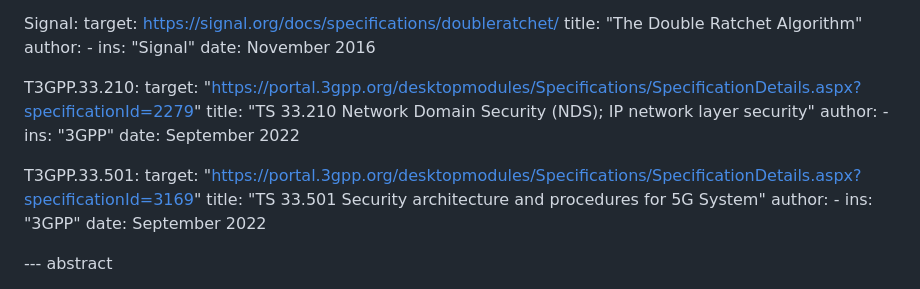
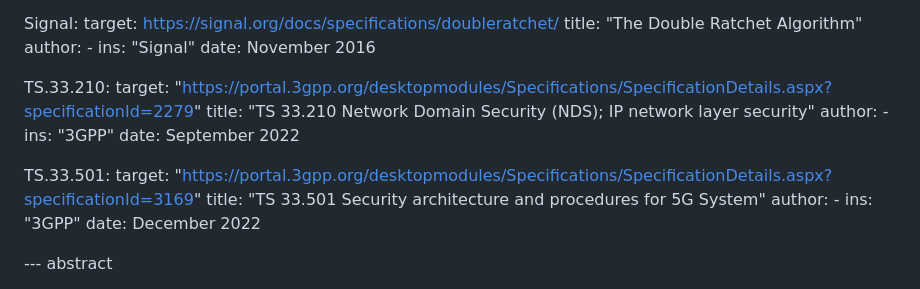
Before and after one commit to emanjon/draft-mattsson-tls-psk-ke-dont-dont-dont, a Markdown page: draft-mattsson-tls-psk-ke-dont-dont-dont.md, the part around the change. GitHub-like rendering.

```diff
--- a/draft-mattsson-tls-psk-ke-dont-dont-dont.md
+++ b/draft-mattsson-tls-psk-ke-dont-dont-dont.md
@@ -189,7 +189,7 @@ informative:
         ins: "Signal"
     date: November 2016
 
-  T3GPP.33.210:
+  TS.33.210:
     target: "https://portal.3gpp.org/desktopmodules/Specifications/SpecificationDetails.aspx?specificationId=2279"
     title: "TS 33.210 Network Domain Security (NDS); IP network layer security"
     author:
@@ -197,13 +197,13 @@ informative:
         ins: "3GPP"
     date: September 2022
 
-  T3GPP.33.501:
+  TS.33.501:
     target: "https://portal.3gpp.org/desktopmodules/Specifications/SpecificationDetails.aspx?specificationId=3169"
     title: "TS 33.501 Security architecture and procedures for 5G System"
     author:
       -
         ins: "3GPP"
-    date: September 2022
+    date: December 2022
 
 --- abstract
 
```
